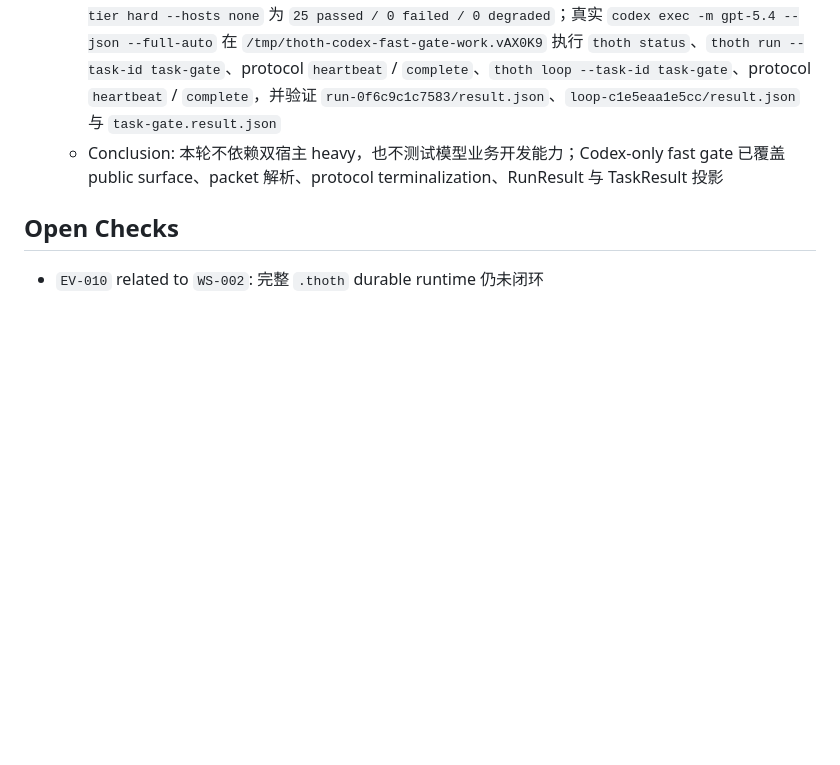
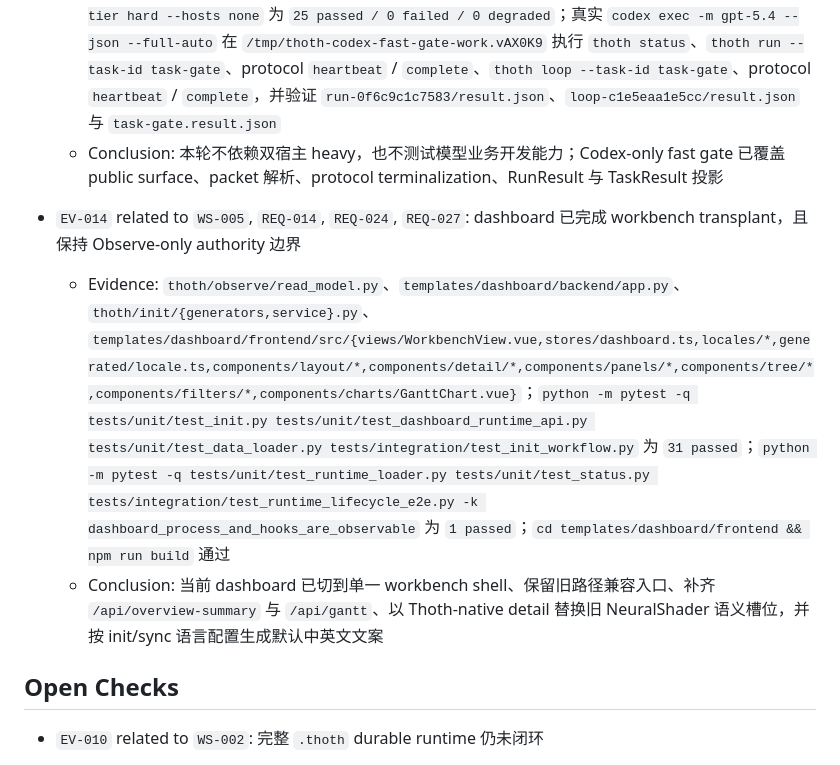
Before and after one commit to SeeleAI/Thoth, a Markdown page: .agent-os/acceptance-report.md, the part around the change. GitHub-like rendering; blank space fills up the shorter version.

```diff
--- a/.agent-os/acceptance-report.md
+++ b/.agent-os/acceptance-report.md
@@ -42,6 +42,10 @@
   - Evidence: WSL 验证环境已修复为 Node `v20.20.2` 与 Codex CLI `0.125.0`；`python -m py_compile` 覆盖 `thoth` 与 `scripts` 全量 Python 文件通过；`python -m pytest -q --thoth-tier light` 为 `107 passed, 45 deselected`；`python -m pytest -q --thoth-tier medium` 为 `128 passed, 24 deselected`；`python -m pytest -q tests/integration/test_init_workflow.py tests/integration/test_runtime_lifecycle_e2e.py` 为 `9 passed`；`python -m thoth.selftest --tier hard --hosts none` 为 `25 passed / 0 failed / 0 degraded`；真实 `codex exec -m gpt-5.4 --json --full-auto` 在 `/tmp/thoth-codex-fast-gate-work.vAX0K9` 执行 `thoth status`、`thoth run --task-id task-gate`、protocol `heartbeat` / `complete`、`thoth loop --task-id task-gate`、protocol `heartbeat` / `complete`，并验证 `run-0f6c9c1c7583/result.json`、`loop-c1e5eaa1e5cc/result.json` 与 `task-gate.result.json`
   - Conclusion: 本轮不依赖双宿主 heavy，也不测试模型业务开发能力；Codex-only fast gate 已覆盖 public surface、packet 解析、protocol terminalization、RunResult 与 TaskResult 投影
 
+- `EV-014` related to `WS-005`, `REQ-014`, `REQ-024`, `REQ-027`: dashboard 已完成 workbench transplant，且保持 Observe-only authority 边界
+  - Evidence: `thoth/observe/read_model.py`、`templates/dashboard/backend/app.py`、`thoth/init/{generators,service}.py`、`templates/dashboard/frontend/src/{views/WorkbenchView.vue,stores/dashboard.ts,locales/*,generated/locale.ts,components/layout/*,components/detail/*,components/panels/*,components/tree/*,components/filters/*,components/charts/GanttChart.vue}`；`python -m pytest -q tests/unit/test_init.py tests/unit/test_dashboard_runtime_api.py tests/unit/test_data_loader.py tests/integration/test_init_workflow.py` 为 `31 passed`；`python -m pytest -q tests/unit/test_runtime_loader.py tests/unit/test_status.py tests/integration/test_runtime_lifecycle_e2e.py -k dashboard_process_and_hooks_are_observable` 为 `1 passed`；`cd templates/dashboard/frontend && npm run build` 通过
+  - Conclusion: 当前 dashboard 已切到单一 workbench shell、保留旧路径兼容入口、补齐 `/api/overview-summary` 与 `/api/gantt`、以 Thoth-native detail 替换旧 NeuralShader 语义槽位，并按 init/sync 语言配置生成默认中英文文案
+
 ## Open Checks
 
 - `EV-010` related to `WS-002`: 完整 `.thoth` durable runtime 仍未闭环
```
Also changed, not shown: .agent-os/architecture-milestones.md (+3 -0 lines), .agent-os/run-log.md (+6 -0 lines).
